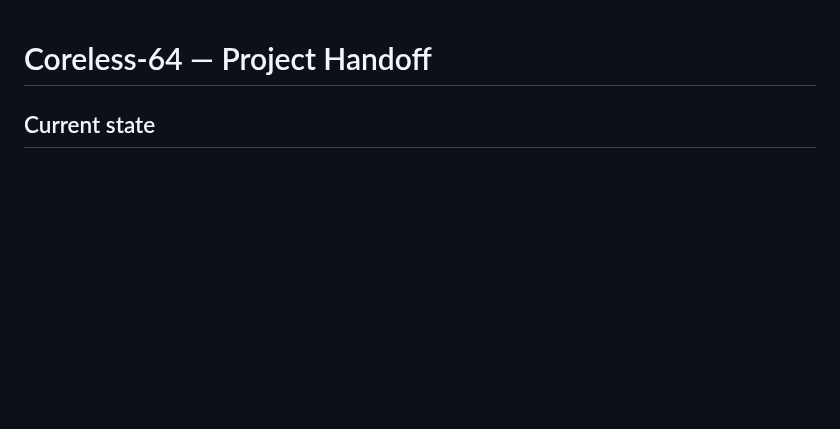
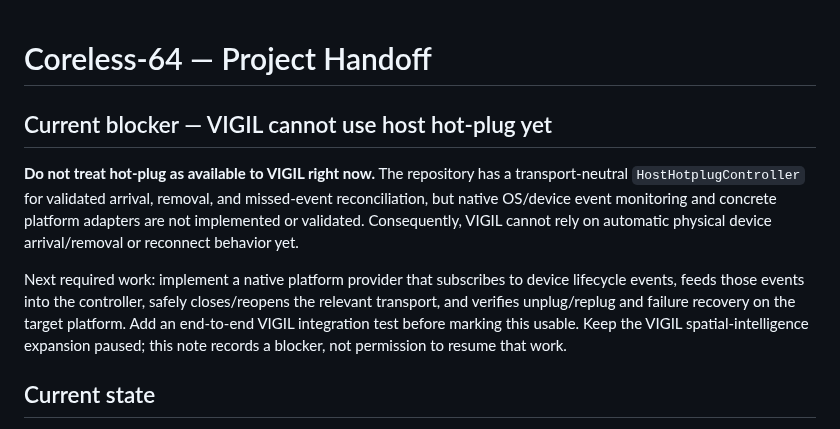
Before and after one commit to buccees/Coreless-64, a Markdown page: HANDOFF.md, the part around the change. GitHub-like rendering; blank space fills up the shorter version.

Commit message:
Record VIGIL hot-plug availability blocker in handoff

```diff
--- a/HANDOFF.md
+++ b/HANDOFF.md
@@ -1,4 +1,10 @@
 # Coreless-64 — Project Handoff
+
+## Current blocker — VIGIL cannot use host hot-plug yet
+
+**Do not treat hot-plug as available to VIGIL right now.** The repository has a transport-neutral `HostHotplugController` for validated arrival, removal, and missed-event reconciliation, but native OS/device event monitoring and concrete platform adapters are not implemented or validated. Consequently, VIGIL cannot rely on automatic physical device arrival/removal or reconnect behavior yet.
+
+Next required work: implement a native platform provider that subscribes to device lifecycle events, feeds those events into the controller, safely closes/reopens the relevant transport, and verifies unplug/replug and failure recovery on the target platform. Add an end-to-end VIGIL integration test before marking this usable. Keep the VIGIL spatial-intelligence expansion paused; this note records a blocker, not permission to resume that work.
 
 ## Current state
 
```
